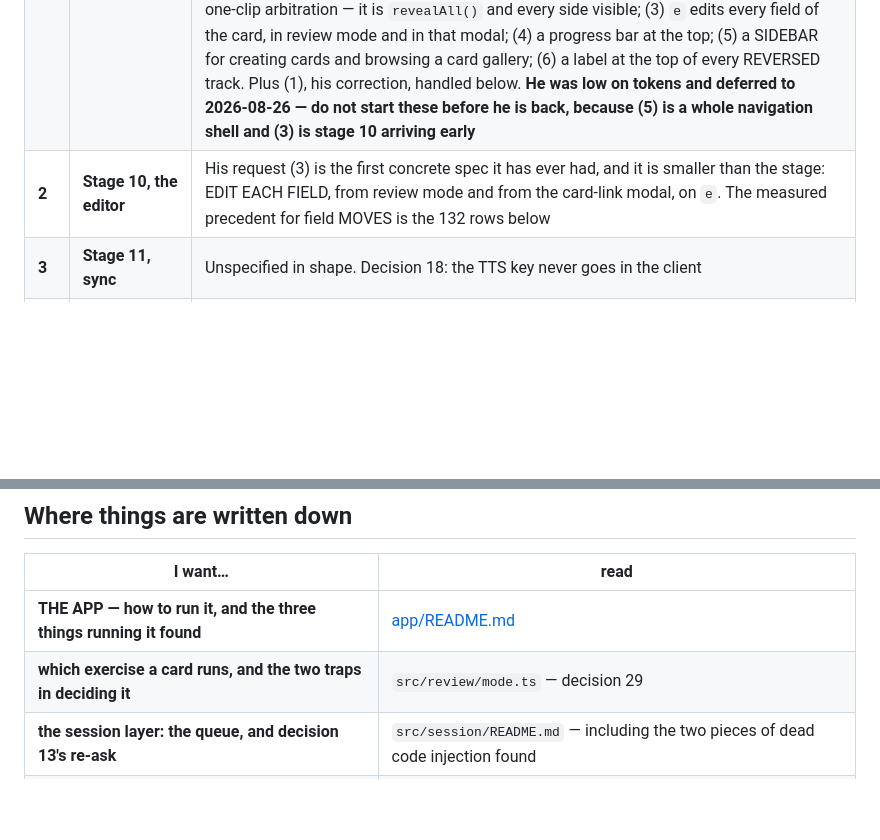
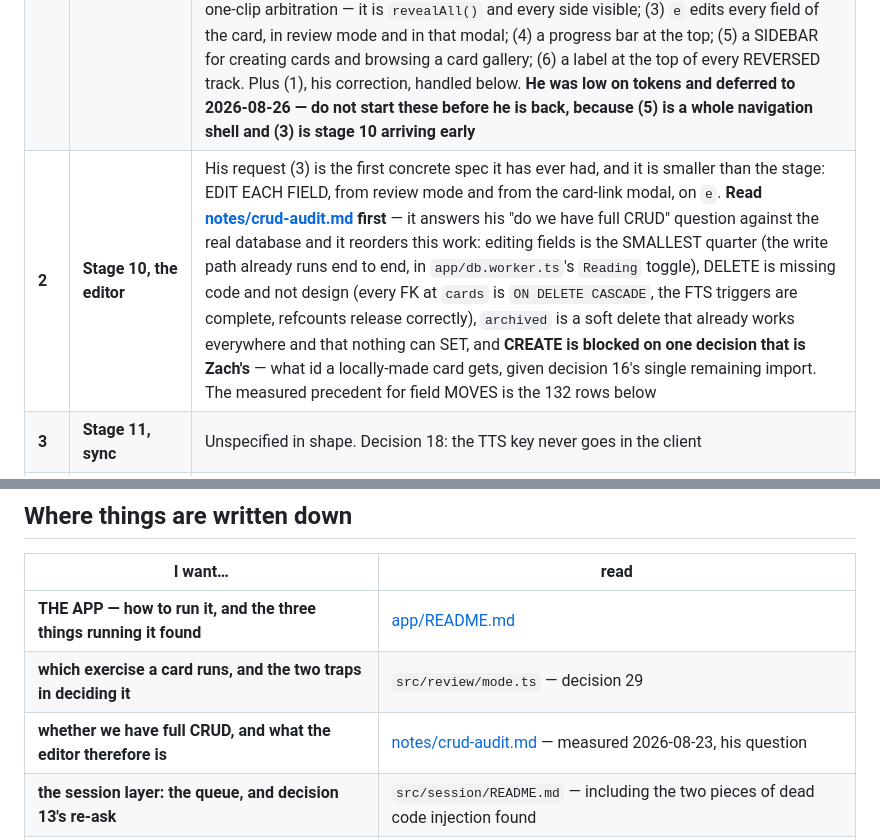
Before and after one commit to wmCmo/hashigo, a Markdown page: NEXT.md, 2 parts joined by grey strips. Rendered like a GitHub page; blank space fills up the shorter version.

```diff
--- a/NEXT.md
+++ b/NEXT.md
@@ -89,7 +89,7 @@ the corpus 1.44× faster than this machine, so expect quicker rather than slower
 | ~~2~~ | ~~P2 — the prepared-statement leak in `WasmDb`~~ | **DONE 2026-08-23, and the estimate was HALF the real number.** Measured in the running app — the only place `WasmDb` is observable — at **12.07 statements per graded card**, not ~6: 30 grades left 365 open, so a 443-card day would have left ~5,350, each pinning the OPFS file. Fixed by caching one statement per distinct SQL string in `WasmDb.prepare`, not by making dozens of callers finalize (`SqliteHandle` is shared with better-sqlite3, where a statement needs no finalizing at all). **After: 0 growth — flat at 16 open / 16 cached over 19 consecutive grades, write time unchanged (p50 35.0 ms against 37.3).** The logic is extracted as `StatementCache` and tested in Node, because the dangerous part is not the count: it is `pluck()`/`raw()` surviving a cache hit, which returns the wrong SHAPE silently. Four injections, all caught |
 | ~~2~~ | ~~Eviction detection~~ | **DONE 2026-08-23**, and verified against a REAL wipe rather than reasoned about: 187 local grades, `removeEntry('.opfs-sahpool', {recursive:true})`, reload → *"THE DATABASE WAS GONE. A receipt from 2026-08-23T13:15 says it held 187 local review(s)."* A receipt in `localStorage` (not in the database — a receipt inside the thing that went missing proves nothing; and `localStorage` does not exist in a worker, which is why this half is the page's). **It cannot detect a full site-data clear**, which takes the receipt too; no store survives that, and the honest fallback is the boot log. `?reset=1` landed with it — the route a schema bump needs, and it uses `removeVfs()` because a per-file `unlink()` frees NOTHING (0.0 MiB of 639.0 MiB, measured on his handset) |
 | **1a** | **HIS SIX REQUESTS, 2026-08-23** | Verbatim in `notes/zach-in-his-own-words.md`, and they REPLACE the ordering below for anything UI-shaped. Summary: (2) a card link opens a MODAL over a dimmed background, never a navigation — that is how Mochi does it, and it **NESTS**: a link inside a modal opens another layer on top, indefinitely, and he says he likes that. Measured before designing it — 8,744 links from 4,335 cards, deepest acyclic chain 9, and **23 MUTUAL pairs**, so the stack can grow without bound on his real data and any depth cap is a design choice. **ANSWERED — decision 30: a PREVIEW is not a REVIEW.** The modal renders every side at once, fully revealed, no masks, no grade, and nothing plays by itself; review mode is unchanged, which also ratifies the progressive-sides behaviour the app already ships. So the modal needs NONE of review's machinery — no prompt-on-entry, no drill boundary, no one-clip arbitration — it is `revealAll()` and every side visible; (3) `e` edits every field of the card, in review mode and in that modal; (4) a progress bar at the top; (5) a SIDEBAR for creating cards and browsing a card gallery; (6) a label at the top of every REVERSED track. Plus (1), his correction, handled below. **He was low on tokens and deferred to 2026-08-26 — do not start these before he is back, because (5) is a whole navigation shell and (3) is stage 10 arriving early** |
-| **2** | **Stage 10, the editor** | His request (3) is the first concrete spec it has ever had, and it is smaller than the stage: EDIT EACH FIELD, from review mode and from the card-link modal, on `e`. The measured precedent for field MOVES is the 132 rows below | `app/` ships one editor-shaped thing — decision 29's `Reading` toggle — because the audit loop dies without it. The rest is unspecified in shape. The measured precedent for field moves is the **132 rows** below |
+| **2** | **Stage 10, the editor** | His request (3) is the first concrete spec it has ever had, and it is smaller than the stage: EDIT EACH FIELD, from review mode and from the card-link modal, on `e`. **Read [notes/crud-audit.md](notes/crud-audit.md) first** — it answers his "do we have full CRUD" question against the real database and it reorders this work: editing fields is the SMALLEST quarter (the write path already runs end to end, in `app/db.worker.ts`'s `Reading` toggle), DELETE is missing code and not design (every FK at `cards` is `ON DELETE CASCADE`, the FTS triggers are complete, refcounts release correctly), `archived` is a soft delete that already works everywhere and that nothing can SET, and **CREATE is blocked on one decision that is Zach's** — what id a locally-made card gets, given decision 16's single remaining import. The measured precedent for field MOVES is the 132 rows below | `app/` ships one editor-shaped thing — decision 29's `Reading` toggle — because the audit loop dies without it. The rest is unspecified in shape. The measured precedent for field moves is the **132 rows** below |
 | **3** | **Stage 11, sync** | Unspecified in shape. Decision 18: the TTS key never goes in the client |
 | — | ~~P1's second half~~ | **DONE**, above |
 | — | ~~The app shell~~ | **DONE** — `app/` |
@@ -754,6 +754,7 @@ statement makes `pauseVfs()` throw.
 |---|---|
 | **THE APP — how to run it, and the three things running it found** | [app/README.md](app/README.md) |
 | **which exercise a card runs, and the two traps in deciding it** | `src/review/mode.ts` — decision 29 |
+| **whether we have full CRUD, and what the editor therefore is** | [notes/crud-audit.md](notes/crud-audit.md) — measured 2026-08-23, his question |
 | **the session layer: the queue, and decision 13's re-ask** | `src/session/README.md` — including the two pieces of dead code injection found |
 | **the card mount, and the first real-browser evidence for the shipping reveal loop** | `src/review/README.md` |
 | **decision 17's backup: what it archives, and why not the database file** | `src/backup/README.md` |
```
Also changed, not shown: notes/crud-audit.md (added, +112 -0 lines).
